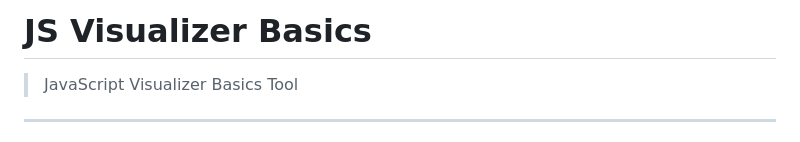
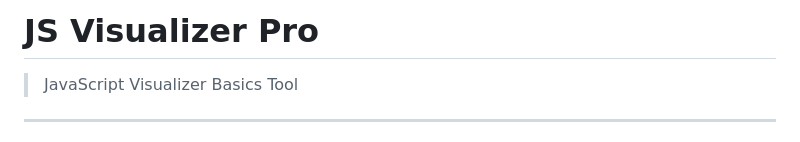
Before and after one commit to AnisurRahmanJU/JS-Visualizer-Bascis, a Markdown page: README.md, the part around the change. GitHub-like rendering.

```diff
--- a/README.md
+++ b/README.md
@@ -1,4 +1,4 @@
-# JS Visualizer Basics
+# JS Visualizer Pro
 > JavaScript Visualizer Basics Tool
 ---
 # Code Examples
```
